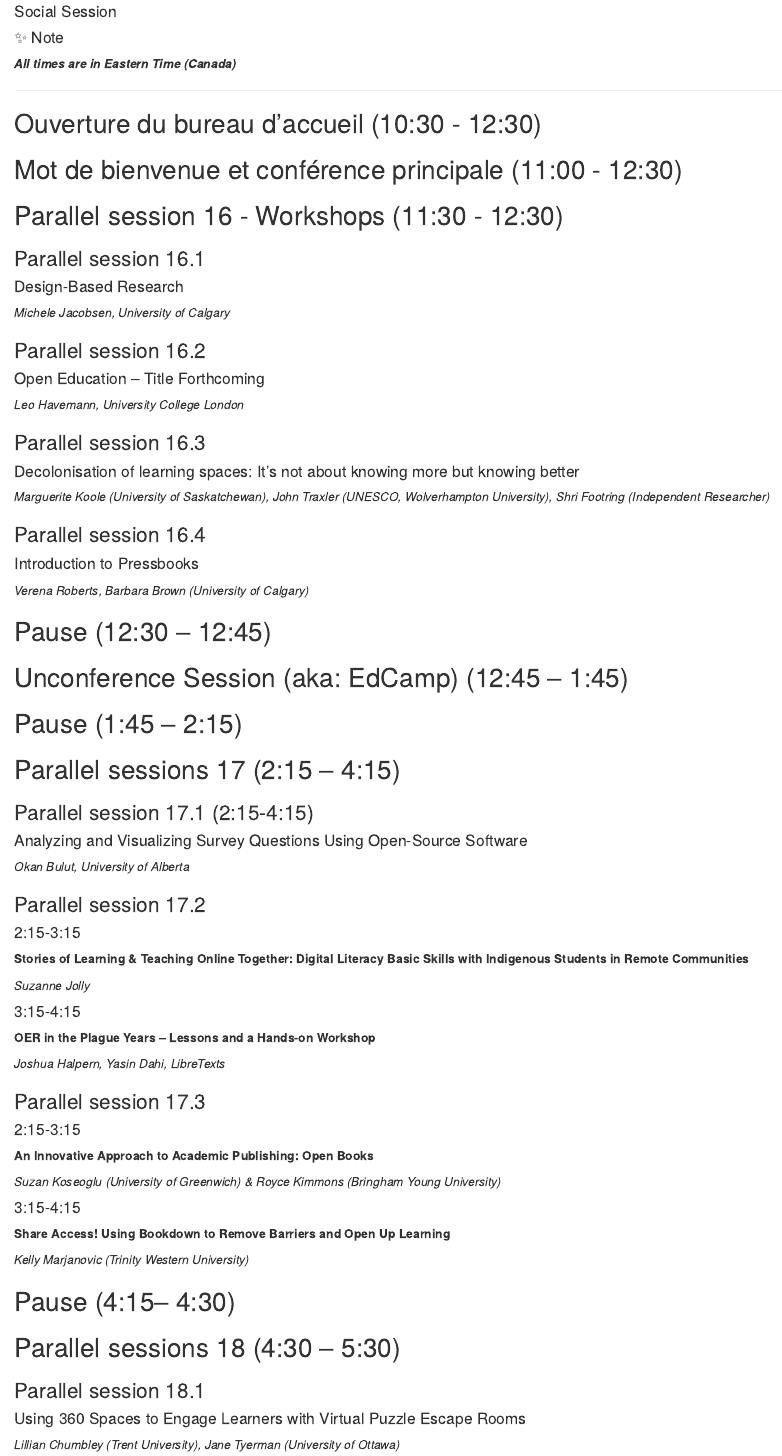
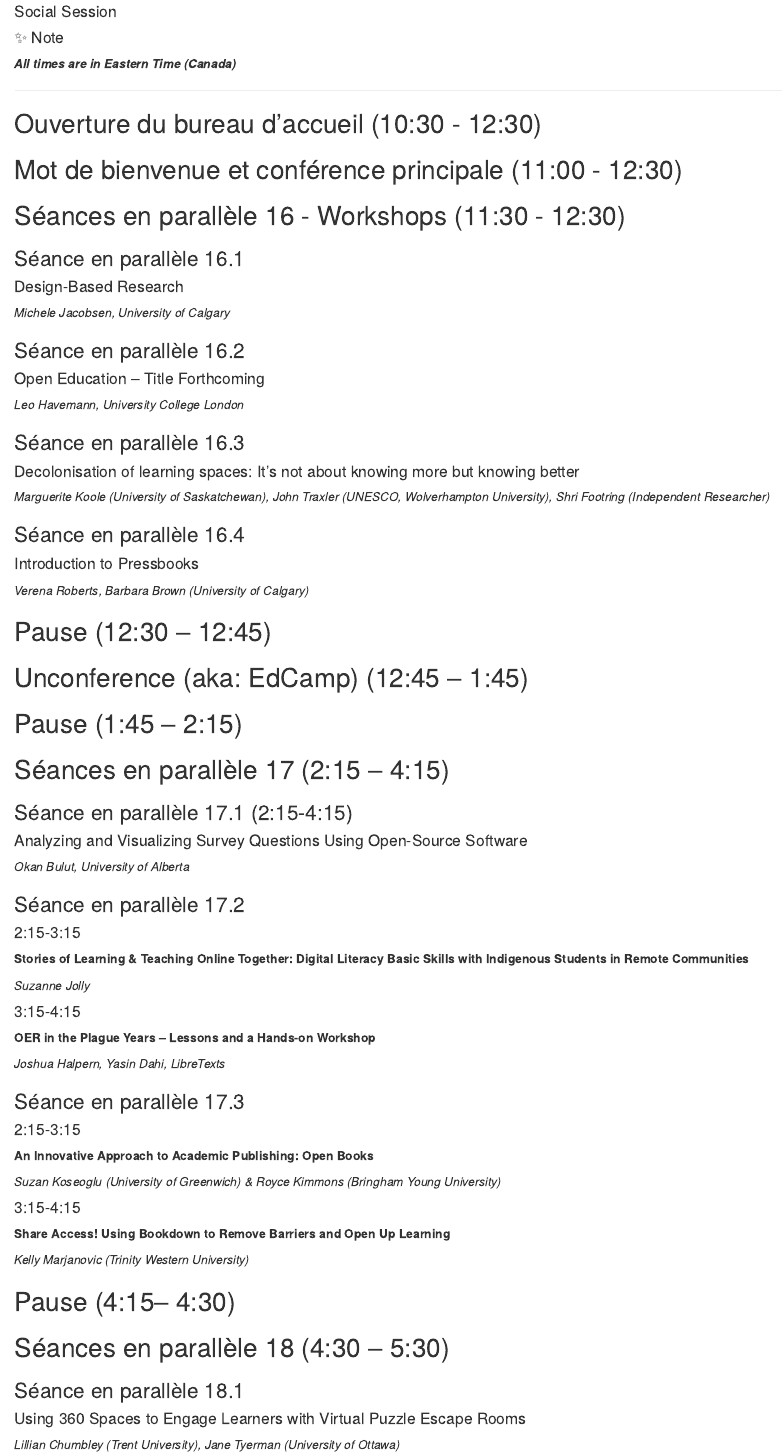
Before and after one commit to otessa/2022fr, an R Markdown document (06-may20.Rmd): the page in a window 1100 px wide, from 200 px down. Rendered offline with R 4.5, knitr and Pandoc, with nearby package versions; drawn as R Markdown's standard HTML page in place of the format the file asks for.

Commit message:
Update 06-may20.Rmd

````diff
--- a/06-may20.Rmd
+++ b/06-may20.Rmd
@@ -39,10 +39,10 @@
 ## Mot de bienvenue et conférence principale (11:00 - 12:30) {-}
 
 
-## Parallel session 16 - Workshops (11:30 - 12:30) {-}
+## Séances en parallèle 16 - Workshops (11:30 - 12:30) {-}
 
 
-### Parallel session  16.1 {-}
+### Séance en parallèle  16.1 {-}
 
 ```{block, type='todo'}
 #### Design-Based Research
@@ -50,7 +50,7 @@
 *Michele Jacobsen, University of Calgary*
 ```
 
-### Parallel session 16.2 {-}
+### Séance en parallèle 16.2 {-}
 
 ```{block, type='todo'}
 #### Open Education – Title Forthcoming
@@ -58,7 +58,7 @@
 *Leo Havemann, University College London*
 ```
 
-### Parallel session 16.3 {-}
+### Séance en parallèle 16.3 {-}
 
 ```{block, type='todo'}
 #### Decolonisation of learning spaces: It’s not about knowing more but knowing better
@@ -66,7 +66,7 @@
 *Marguerite Koole (University of Saskatchewan), John Traxler (UNESCO, Wolverhampton University), Shri Footring (Independent Researcher)*
 ```
 
-### Parallel session 16.4 {-}
+### Séance en parallèle 16.4 {-}
 
 ```{block, type='todo'}
 #### Introduction to Pressbooks
@@ -75,12 +75,12 @@
 ```
 ## Pause (12:30 – 12:45) {-}
 
-## Unconference Session (aka: EdCamp) (12:45 – 1:45) {-}
+## Unconference (aka: EdCamp) (12:45 – 1:45) {-}
 ## Pause (1:45 – 2:15) {-}
 
-## Parallel sessions 17 (2:15 – 4:15) {-}
+## Séances en parallèle 17 (2:15 – 4:15) {-}
 
-### Parallel session 17.1 (2:15-4:15) {-}
+### Séance en parallèle 17.1 (2:15-4:15) {-}
 
 ```{block, type='todo'}
 #### Analyzing and Visualizing Survey Questions Using Open-Source Software
@@ -88,7 +88,7 @@
 *Okan Bulut, University of Alberta*
 ```
 
-### Parallel session 17.2  {-}
+### Séance en parallèle 17.2  {-}
 
 
 ```{block, type='todo'}
@@ -105,7 +105,7 @@
 *Joshua Halpern, Yasin Dahi, LibreTexts*
 ```
 
-### Parallel session 17.3 {-}
+### Séance en parallèle 17.3 {-}
 
 ```{block, type='todo'}
 #### 2:15-3:15
@@ -133,10 +133,10 @@
 
 
 
-## Parallel sessions 18 (4:30 – 5:30) {-}
+## Séances en parallèle 18 (4:30 – 5:30) {-}
 
 
-### Parallel session 18.1 {-}
+### Séance en parallèle 18.1 {-}
 
 ```{block, type='todo'}
 #### Using 360 Spaces to Engage Learners with Virtual Puzzle Escape Rooms
````
Also changed, not shown: 06-may20.Rmd (4 more changed lines).
